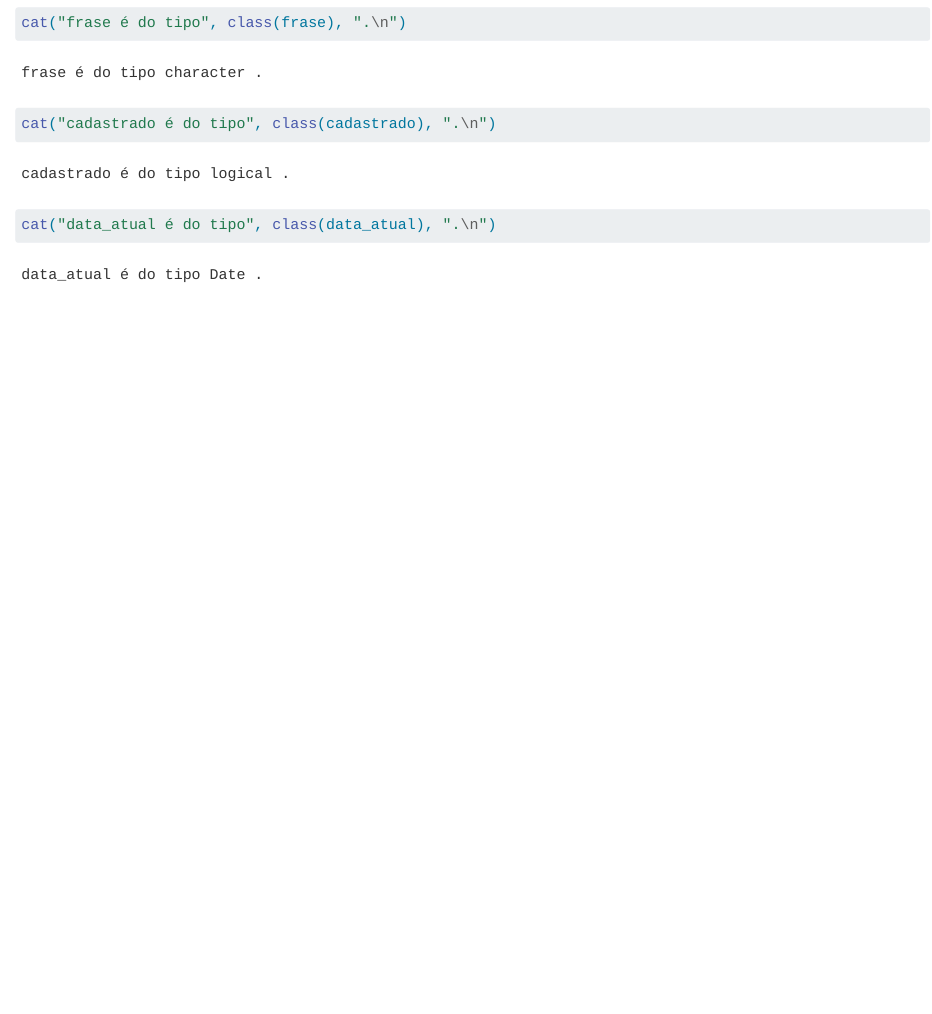
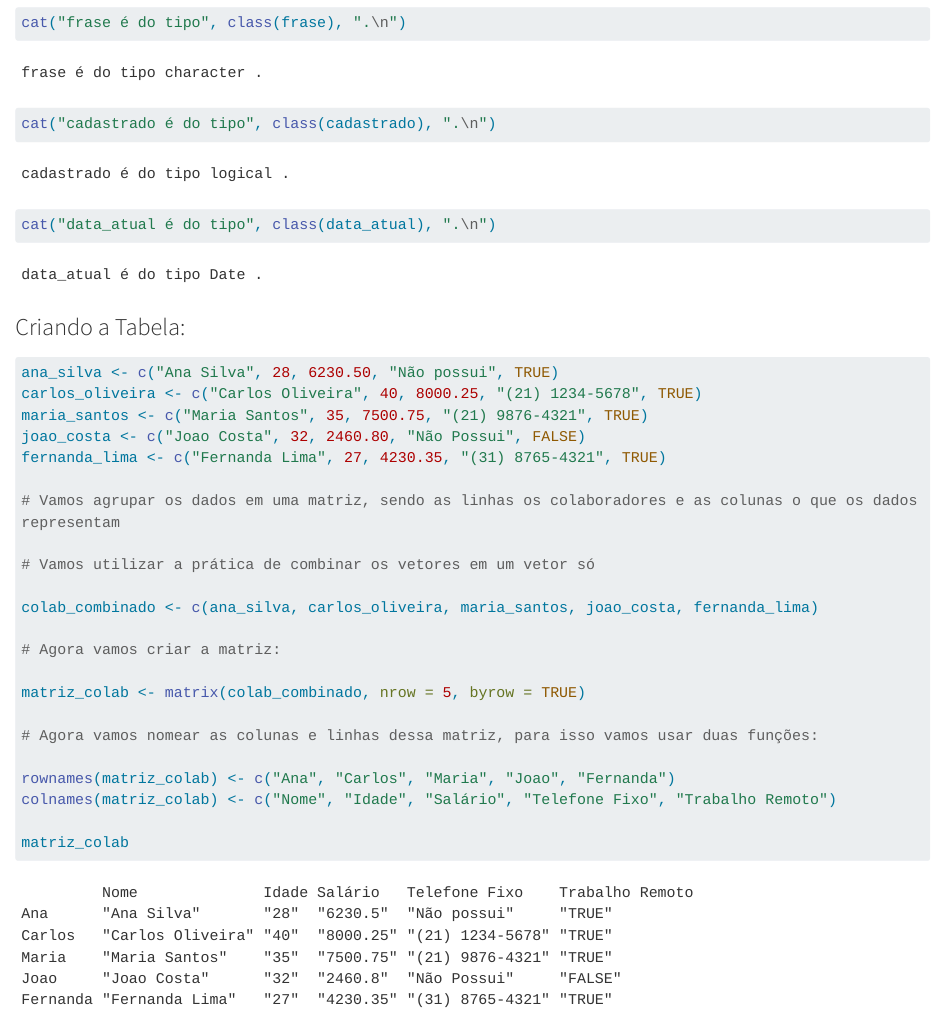
Before and after one commit to heitorviana-dev/Aprendendo_R, a Quarto document (Notebook Quarto - Aula 1 - R para Data Science.qmd): the page in a window 1100 px wide, from 1080 px down. Rendered offline with R 4.5, knitr and Pandoc in place of Quarto, with nearby package versions; long lines of code are wrapped.

Commit message:
Criando matrizes

````diff
--- a/Notebook Quarto - Aula 1 - R para Data Science.qmd
+++ b/Notebook Quarto - Aula 1 - R para Data Science.qmd
@@ -48,3 +48,32 @@ cat("frase é do tipo", class(frase), ".\n")
 cat("cadastrado é do tipo", class(cadastrado), ".\n")
 cat("data_atual é do tipo", class(data_atual), ".\n")
 ```
+
+### Criando a Tabela:
+
+```{r}
+ana_silva <- c("Ana Silva", 28, 6230.50, "Não possui", TRUE)
+carlos_oliveira <- c("Carlos Oliveira", 40, 8000.25, "(21) 1234-5678", TRUE)
+maria_santos <- c("Maria Santos", 35, 7500.75, "(21) 9876-4321", TRUE)
+joao_costa <- c("Joao Costa", 32, 2460.80, "Não Possui", FALSE)
+fernanda_lima <- c("Fernanda Lima", 27, 4230.35, "(31) 8765-4321", TRUE)
+
+# Vamos agrupar os dados em uma matriz, sendo as linhas os colaboradores e as colunas o que os dados representam
+
+# Vamos utilizar a prática de combinar os vetores em um vetor só
+
+colab_combinado <- c(ana_silva, carlos_oliveira, maria_santos, joao_costa, fernanda_lima)
+
+# Agora vamos criar a matriz:
+
+matriz_colab <- matrix(colab_combinado, nrow = 5, byrow = TRUE)
+
+# Agora vamos nomear as colunas e linhas dessa matriz, para isso vamos usar duas funções:
+
+rownames(matriz_colab) <- c("Ana", "Carlos", "Maria", "Joao", "Fernanda")
+colnames(matriz_colab) <- c("Nome", "Idade", "Salário", "Telefone Fixo", "Trabalho Remoto")
+
+matriz_colab
+
+
+```
````
